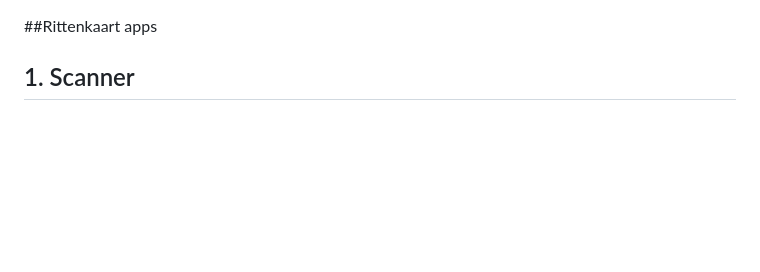
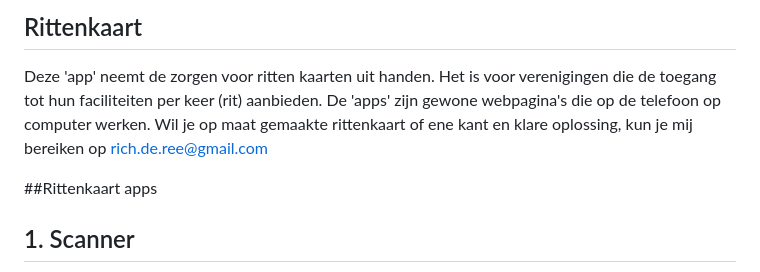
Before and after one commit to rich7/rittenkaart, a Markdown page: README.md, the part around the change. GitHub-like rendering; blank space fills up the shorter version.

```diff
--- a/README.md
+++ b/README.md
@@ -1,3 +1,8 @@
+## Rittenkaart
+Deze 'app' neemt de zorgen voor ritten kaarten uit handen. Het is voor verenigingen die de toegang tot hun faciliteiten per keer (rit) aanbieden. De 'apps' zijn gewone webpagina's die op de telefoon op computer werken.
+Wil je op maat gemaakte rittenkaart of ene kant en klare oplossing, kun je mij bereiken op rich.de.ree@gmail.com
+
+
 ##Rittenkaart apps
 ## 1. Scanner
 App voor telefoon. Scanned de QR code een geeft toegang en trekt 1 rit af, of geeft reden waarom geweigerd.
```
